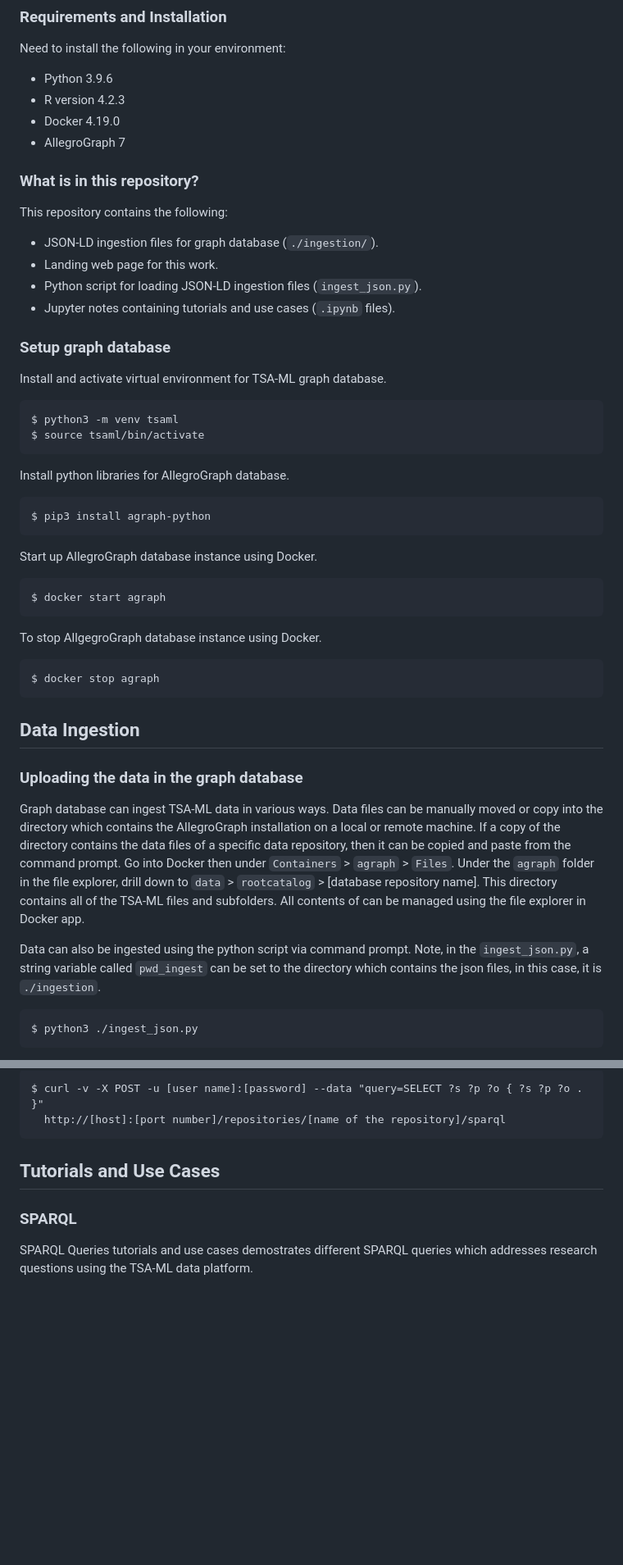
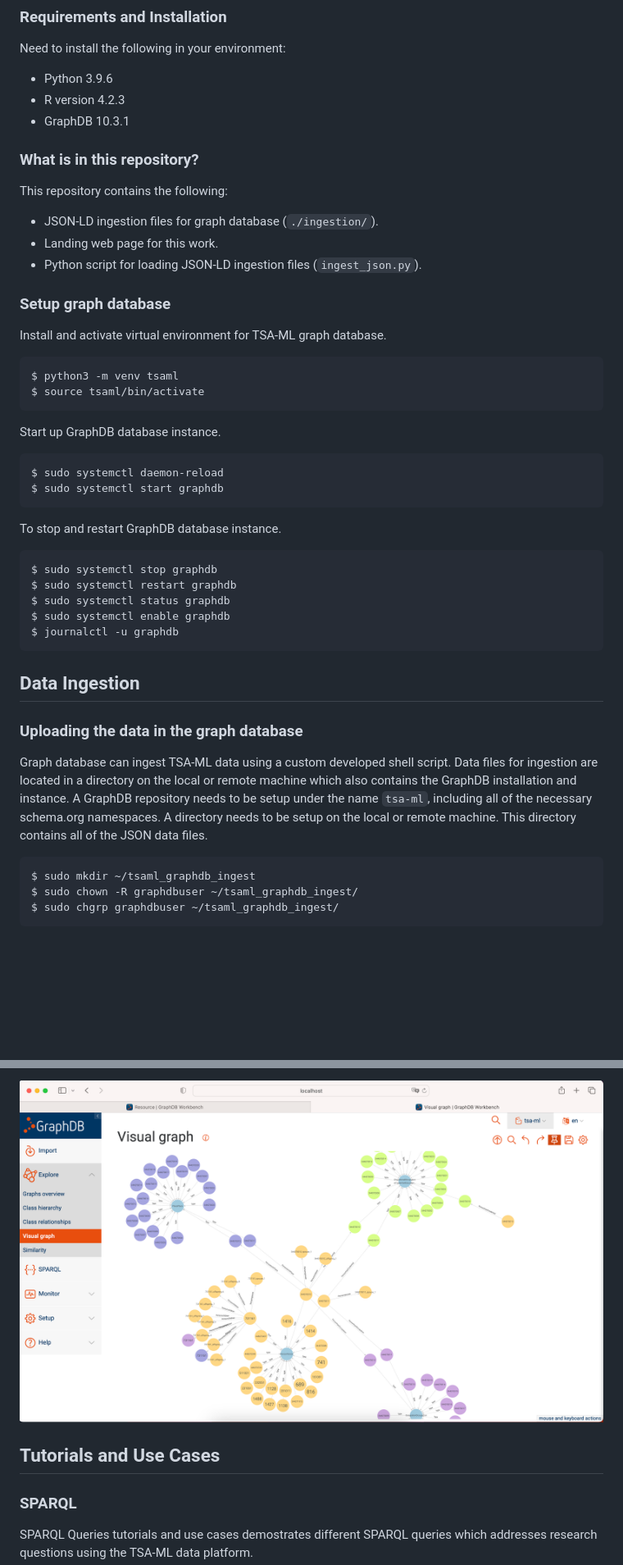
Before and after one commit to tsa-ml/tsa-ml, a Markdown page: README.md, 2 parts joined by grey strips. Shown: that part at 82% size. Drawn GitHub-style; pictures changed too: resources/graphdb_visual_graph.png (added); blank space fills up the shorter version.

Commit message:
updated readme file with content for GraphDB setup

````diff
--- a/README.md
+++ b/README.md
@@ -36,8 +36,7 @@ Need to install the following in your environment:
 
 * Python 3.9.6
 * R version 4.2.3
-* Docker 4.19.0
-* AllegroGraph 7
+* GraphDB 10.3.1
 
 ### What is in this repository?
 
@@ -46,7 +45,6 @@ This repository contains the following:
 * JSON-LD ingestion files for graph database (`./ingestion/`).
 * Landing web page for this work.
 * Python script for loading JSON-LD ingestion files (`ingest_json.py`).
-* Jupyter notes containing tutorials and use cases (`.ipynb` files).
 
 ### Setup graph database
 
@@ -57,33 +55,32 @@ $ python3 -m venv tsaml
 $ source tsaml/bin/activate
 ```
 
-Install python libraries for AllegroGraph database.
+Start up GraphDB database instance.
 
 ```
-$ pip3 install agraph-python
+$ sudo systemctl daemon-reload
+$ sudo systemctl start graphdb
 ```
 
-Start up AllegroGraph database instance using Docker.
+To stop and restart GraphDB database instance.
 
 ```
-$ docker start agraph
-```
-
-To stop AllgegroGraph database instance using Docker.
-
-```
-$ docker stop agraph
+$ sudo systemctl stop graphdb
+$ sudo systemctl restart graphdb
+$ sudo systemctl status graphdb
+$ sudo systemctl enable graphdb
+$ journalctl -u graphdb
 ```
 
 ## Data Ingestion
 
 ### Uploading the data in the graph database
 
-Graph database can ingest TSA-ML data in various ways. Data files can be manually moved or copy into the directory which contains the AllegroGraph installation on a local or remote machine. If a copy of the directory contains the data files of a specific data repository, then it can be copied and paste from the command prompt. Go into Docker then under `Containers` > `agraph` > `Files`. Under the `agraph` folder in the file explorer, drill down to `data` > `rootcatalog` > [database repository name]. This directory contains all of the TSA-ML files and subfolders. All contents of can be managed using the file explorer in Docker app.
-
-Data can also be ingested using the python script via command prompt. Note, in the `ingest_json.py`, a string variable called `pwd_ingest` can be set to the directory which contains the json files, in this case, it is `./ingestion`.
+Graph database can ingest TSA-ML data using a custom developed shell script. Data files for ingestion are located in a directory on the local or remote machine which also contains the GraphDB installation and instance. A GraphDB repository needs to be setup under the name `tsa-ml`, including all of the necessary schema.org namespaces. A directory needs to be setup on the local or remote machine. This directory contains all of the JSON data files.
 
 ```
-$ python3 ./ingest_json.py
+$ sudo mkdir ~/tsaml_graphdb_ingest
+$ sudo chown -R graphdbuser ~/tsaml_graphdb_ingest/
+$ sudo chgrp graphdbuser ~/tsaml_graphdb_ingest/
 ```
 
@@ -95,8 +171,6 @@ The curl command accesses the endpoint which will return all triples in the grap
 
-```
-$ curl -v -X POST -u [user name]:[password] --data "query=SELECT ?s ?p ?o { ?s ?p ?o . }"
-  http://[host]:[port number]/repositories/[name of the repository]/sparql
-```
+![alt text](resources/graphdb_visual_graph.png)
+
 ## Tutorials and Use Cases
 
 ### SPARQL
````
Also changed, not shown: other parts of README.md (+83 -4 lines), 3 other files.
